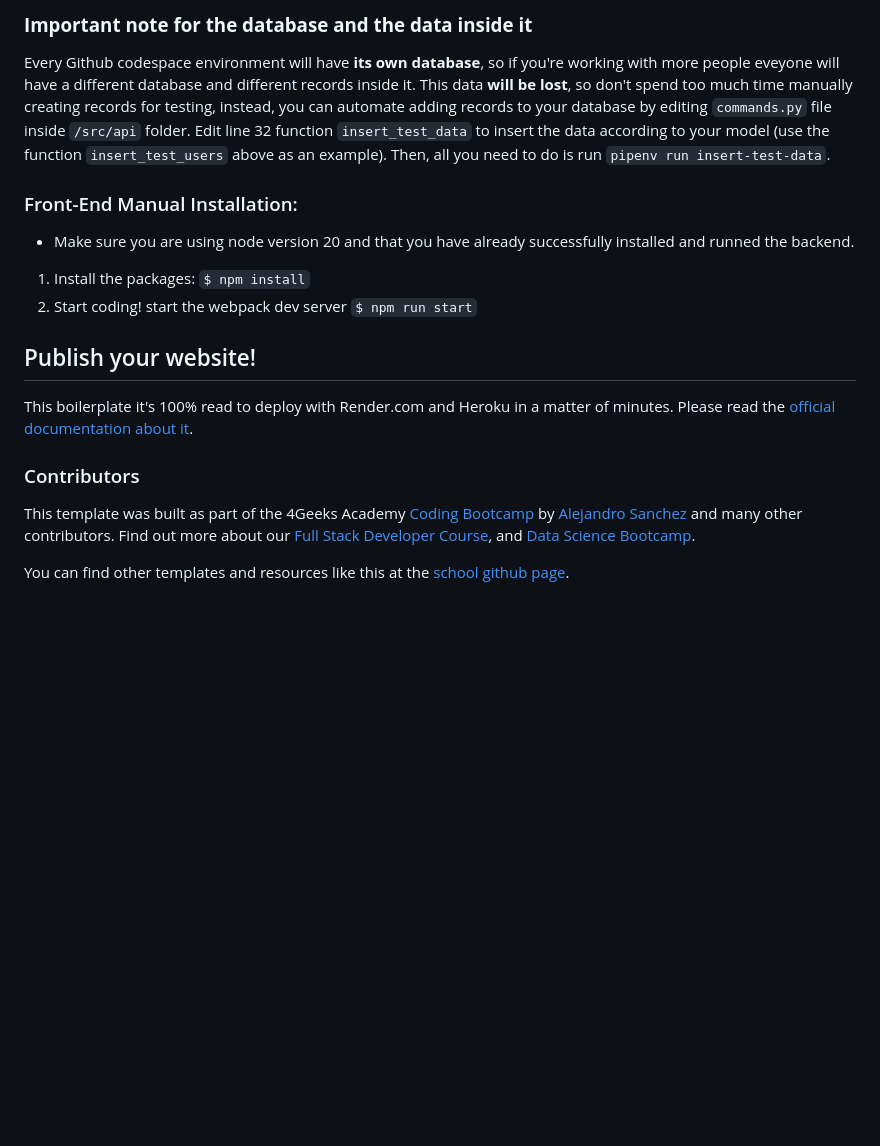
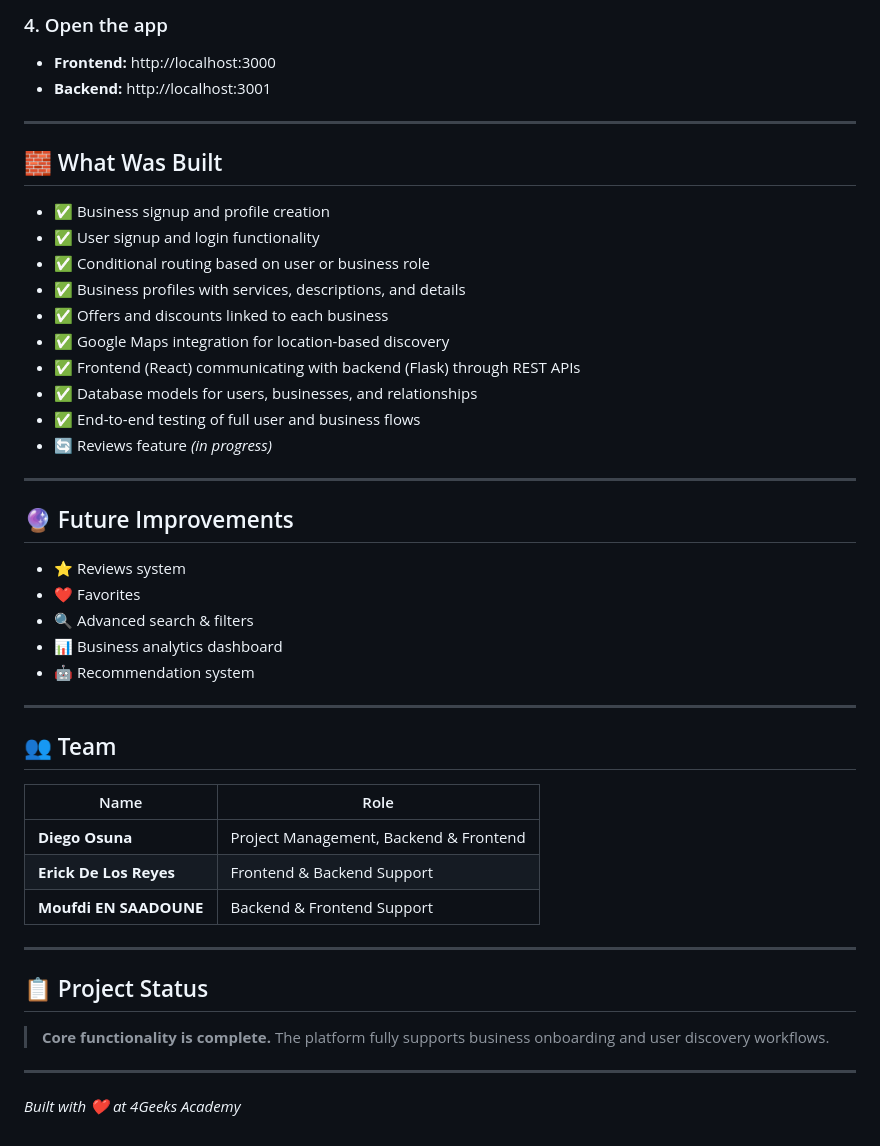
Before and after one commit to 4GeeksAcademy/Final-Project-Moufdi-Erick-Diego-MI-88, a Markdown page: README.md, the part around one of its changes. GitHub-like rendering; blank space fills up the shorter version.

Commit message:
Revise README for Vendor Discovery Platform
Updated the README to reflect the new project name and features.

````diff
--- a/README.md
+++ b/README.md
@@ -60,22 +75,50 @@ And you will see the following message:
 ```
 
-### **Important note for the database and the data inside it**
+### 4. Open the app
+- **Frontend:** http://localhost:3000
+- **Backend:** http://localhost:3001
 
-Every Github codespace environment will have **its own database**, so if you're working with more people eveyone will have a different database and different records inside it. This data **will be lost**, so don't spend too much time manually creating records for testing, instead, you can automate adding records to your database by editing ```commands.py``` file inside ```/src/api``` folder. Edit line 32 function ```insert_test_data``` to insert the data according to your model (use the function ```insert_test_users``` above as an example). Then, all you need to do is run ```pipenv run insert-test-data```.
+---
 
-### Front-End Manual Installation:
+## 🧱 What Was Built
 
--   Make sure you are using node version 20 and that you have already successfully installed and runned the backend.
+- ✅ Business signup and profile creation
+- ✅ User signup and login functionality
+- ✅ Conditional routing based on user or business role
+- ✅ Business profiles with services, descriptions, and details
+- ✅ Offers and discounts linked to each business
+- ✅ Google Maps integration for location-based discovery
+- ✅ Frontend (React) communicating with backend (Flask) through REST APIs
+- ✅ Database models for users, businesses, and relationships
+- ✅ End-to-end testing of full user and business flows
+- 🔄 Reviews feature *(in progress)*
 
-1. Install the packages: `$ npm install`
-2. Start coding! start the webpack dev server `$ npm run start`
+---
 
-## Publish your website!
+## 🔮 Future Improvements
 
-This boilerplate it's 100% read to deploy with Render.com and Heroku in a matter of minutes. Please read the [official documentation about it](https://4geeks.com/docs/start/deploy-to-render-com).
+- ⭐ Reviews system
+- ❤️ Favorites
+- 🔍 Advanced search & filters
+- 📊 Business analytics dashboard
+- 🤖 Recommendation system
 
-### Contributors
+---
 
-This template was built as part of the 4Geeks Academy [Coding Bootcamp](https://4geeksacademy.com/us/coding-bootcamp) by [Alejandro Sanchez](https://twitter.com/alesanchezr) and many other contributors. Find out more about our [Full Stack Developer Course](https://4geeksacademy.com/us/coding-bootcamps/part-time-full-stack-developer), and [Data Science Bootcamp](https://4geeksacademy.com/us/coding-bootcamps/datascience-machine-learning).
+## 👥 Team
 
-You can find other templates and resources like this at the [school github page](https://github.com/4geeksacademy/).
+| Name | Role |
+|---|---|
+| **Diego Osuna** | Project Management, Backend & Frontend |
+| **Erick De Los Reyes** | Frontend & Backend Support |
+| **Moufdi EN SAADOUNE** | Backend & Frontend Support |
+
+---
+
+## 📋 Project Status
+
+> **Core functionality is complete.** The platform fully supports business onboarding and user discovery workflows.
+
+---
+
+*Built with ❤️ at 4Geeks Academy*
````
Also changed, not shown: other parts of README.md (+58 -43 lines).
